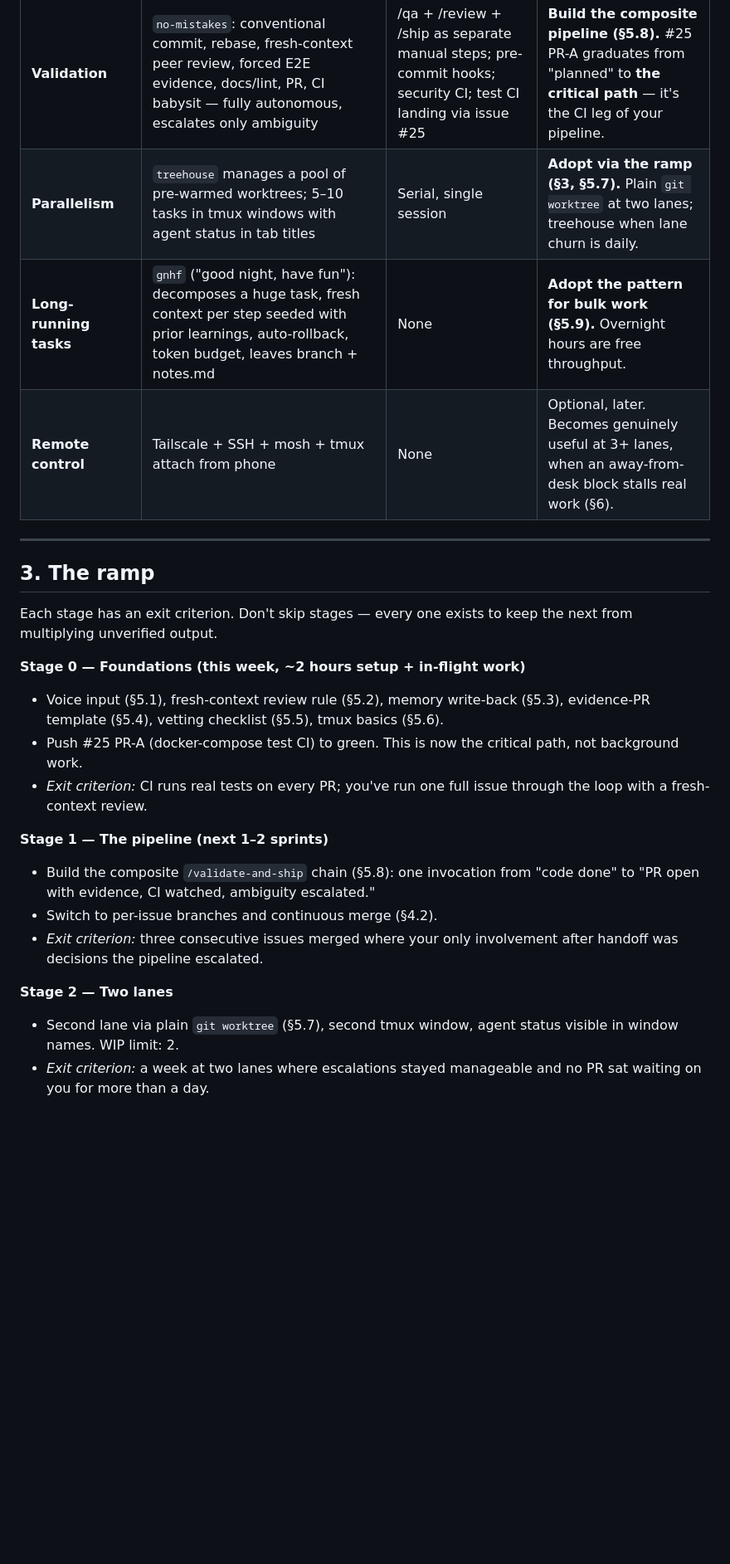
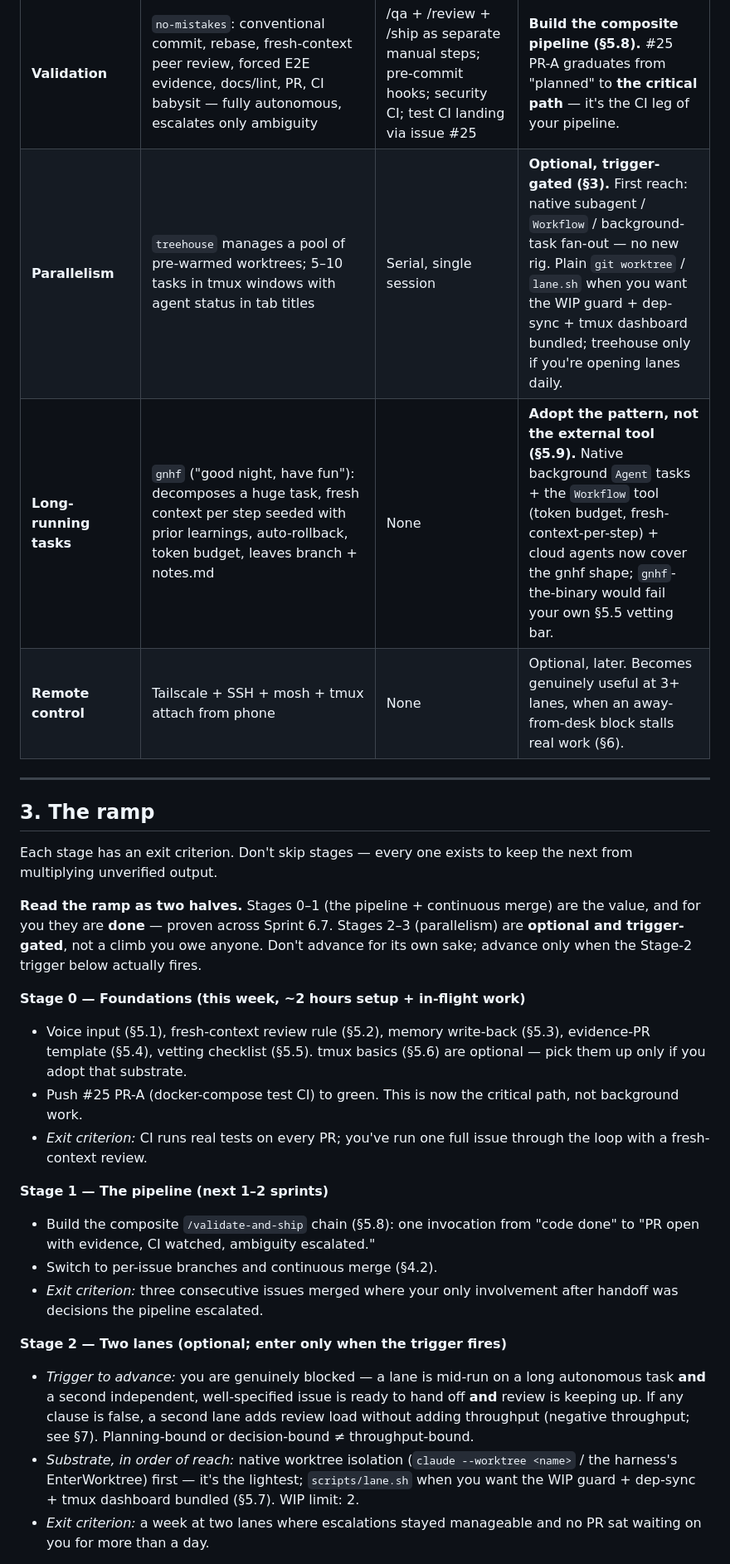
Before and after one commit to jagnyesh/researchflow, a Markdown page: docs/DAILY_DEV_WORKFLOW.md, the part around one of its changes. Shown at 83% size. Rendered like a GitHub page; blank space fills up the shorter version.

```diff
--- a/docs/DAILY_DEV_WORKFLOW.md
+++ b/docs/DAILY_DEV_WORKFLOW.md
@@ -30,8 +33,8 @@ One sequencing warning, and it's engineering logic, not caution for its own sake
 | **Ergonomics** | Voice input (OpenSuperWhisper, local Whisper, hotkey); outcome-based delegation; never take back control | Typed prompts; /grill-me | **Adopt voice (§5.1).** At queue-planning volume, dictation is the difference between thin plans and deep ones. |
 | **Planning** | Lavish Editor interactive plan artifacts; plan quality determines how long the agent runs autonomously | /grill-with-docs → design doc → /plan-eng-review → /to-issues | Functional parity — and now **the throughput lever**. Autonomy duration per lane is set entirely by plan depth. Batch-plan to keep the queue ahead of the lanes (§4.3). |
 | **Validation** | `no-mistakes`: conventional commit, rebase, fresh-context peer review, forced E2E evidence, docs/lint, PR, CI babysit — fully autonomous, escalates only ambiguity | /qa + /review + /ship as separate manual steps; pre-commit hooks; security CI; test CI landing via issue #25 | **Build the composite pipeline (§5.8).** #25 PR-A graduates from "planned" to **the critical path** — it's the CI leg of your pipeline. |
-| **Parallelism** | `treehouse` manages a pool of pre-warmed worktrees; 5–10 tasks in tmux windows with agent status in tab titles | Serial, single session | **Adopt via the ramp (§3, §5.7).** Plain `git worktree` at two lanes; treehouse when lane churn is daily. |
-| **Long-running tasks** | `gnhf` ("good night, have fun"): decomposes a huge task, fresh context per step seeded with prior learnings, auto-rollback, token budget, leaves branch + notes.md | None | **Adopt the pattern for bulk work (§5.9).** Overnight hours are free throughput. |
+| **Parallelism** | `treehouse` manages a pool of pre-warmed worktrees; 5–10 tasks in tmux windows with agent status in tab titles | Serial, single session | **Optional, trigger-gated (§3).** First reach: native subagent / `Workflow` / background-task fan-out — no new rig. Plain `git worktree` / `lane.sh` when you want the WIP guard + dep-sync + tmux dashboard bundled; treehouse only if you're opening lanes daily. |
+| **Long-running tasks** | `gnhf` ("good night, have fun"): decomposes a huge task, fresh context per step seeded with prior learnings, auto-rollback, token budget, leaves branch + notes.md | None | **Adopt the pattern, not the external tool (§5.9).** Native background `Agent` tasks + the `Workflow` tool (token budget, fresh-context-per-step) + cloud agents now cover the gnhf shape; `gnhf`-the-binary would fail your own §5.5 vetting bar. |
 | **Remote control** | Tailscale + SSH + mosh + tmux attach from phone | None | Optional, later. Becomes genuinely useful at 3+ lanes, when an away-from-desk block stalls real work (§6). |
 
 ---
@@ -40,8 +43,10 @@ One sequencing warning, and it's engineering logic, not caution for its own sake
 
 Each stage has an exit criterion. Don't skip stages — every one exists to keep the next from multiplying unverified output.
 
+**Read the ramp as two halves.** Stages 0–1 (the pipeline + continuous merge) are the value, and for you they are **done** — proven across Sprint 6.7. Stages 2–3 (parallelism) are **optional and trigger-gated**, not a climb you owe anyone. Don't advance for its own sake; advance only when the Stage-2 trigger below actually fires.
+
 **Stage 0 — Foundations (this week, ~2 hours setup + in-flight work)**
-- Voice input (§5.1), fresh-context review rule (§5.2), memory write-back (§5.3), evidence-PR template (§5.4), vetting checklist (§5.5), tmux basics (§5.6).
+- Voice input (§5.1), fresh-context review rule (§5.2), memory write-back (§5.3), evidence-PR template (§5.4), vetting checklist (§5.5). tmux basics (§5.6) are optional — pick them up only if you adopt that substrate.
 - Push #25 PR-A (docker-compose test CI) to green. This is now the critical path, not background work.
 - *Exit criterion:* CI runs real tests on every PR; you've run one full issue through the loop with a fresh-context review.
 
@@ -50,7 +55,8 @@ Each stage has an exit criterion. Don't skip stages — every one exists to keep
 - Switch to per-issue branches and continuous merge (§4.2).
 - *Exit criterion:* three consecutive issues merged where your only involvement after handoff was decisions the pipeline escalated.
 
-**Stage 2 — Two lanes**
-- Second lane via plain `git worktree` (§5.7), second tmux window, agent status visible in window names. WIP limit: 2.
+**Stage 2 — Two lanes (optional; enter only when the trigger fires)**
+- *Trigger to advance:* you are genuinely blocked — a lane is mid-run on a long autonomous task **and** a second independent, well-specified issue is ready to hand off **and** review is keeping up. If any clause is false, a second lane adds review load without adding throughput (negative throughput; see §7). Planning-bound or decision-bound ≠ throughput-bound.
+- *Substrate, in order of reach:* native worktree isolation (`claude --worktree <name>` / the harness's EnterWorktree) first — it's the lightest; `scripts/lane.sh` when you want the WIP guard + dep-sync + tmux dashboard bundled (§5.7). WIP limit: 2.
 - *Exit criterion:* a week at two lanes where escalations stayed manageable and no PR sat waiting on you for more than a day.
 
```
Also changed, not shown: other parts of docs/DAILY_DEV_WORKFLOW.md (+24 -19 lines), CLAUDE.md (+1 -1 lines), 1 other file.
